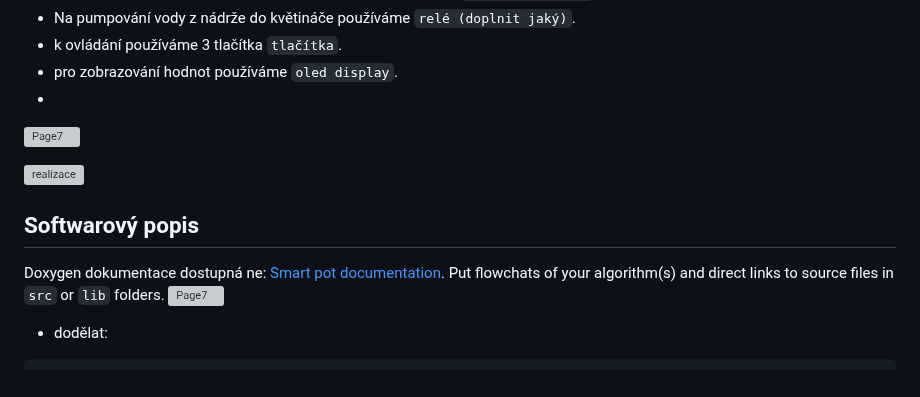
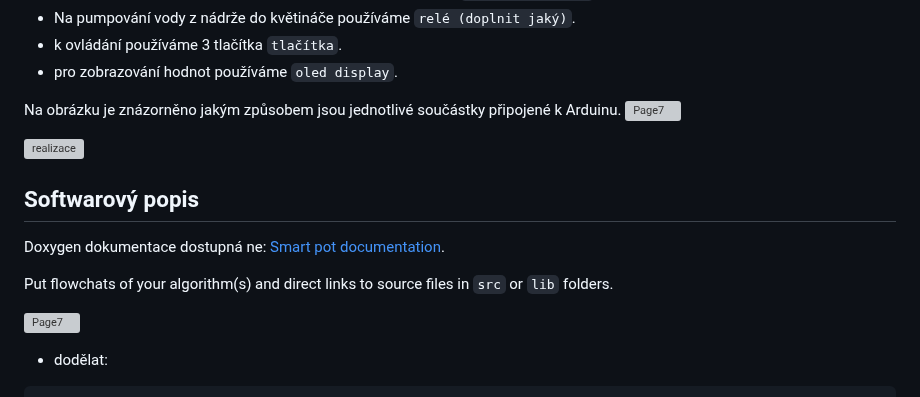
Before and after one commit to mrbutterfly105/digital-electrononics-2-project, a Markdown page: README.md, the part around the change. Drawn GitHub-style; grey boxes are pictures that could not be loaded.

```diff
--- a/README.md
+++ b/README.md
@@ -38,10 +38,11 @@ Hardware našeho projektu:
   - Na pumpování vody z nádrže do květináče používáme `relé (doplnit jaký)`.
   - k ovládání používáme 3 tlačítka `tlačítka`.
   - pro zobrazování hodnot používáme `oled display`.
-  -
+
 <!---
 ![Page6](https://github.com/mrbutterfly105/digital-electrononics-2-project/assets/61315339/a3395297-1f91-45a3-b652-0e4c7b957d01)
 -->
+Na obrázku je znázorněno jakým způsobem jsou jednotlivé součástky připojené k Arduinu.
 ![Page7](https://github.com/mrbutterfly105/digital-electrononics-2-project/blob/main/de2-project/images/SCHEMA.svg)
 
 
@@ -51,7 +52,9 @@ Hardware našeho projektu:
 ## Softwarový popis
 
 Doxygen dokumentace dostupná ne: [Smart pot documentation](https://mrbutterfly105.github.io/digital-electrononics-2-project/).
+
 Put flowchats of your algorithm(s) and direct links to source files in `src` or `lib` folders.
+
 ![Page7](https://github.com/mrbutterfly105/digital-electrononics-2-project/blob/main/de2-project/images/Diagramf.png)
 - dodělat:
 
```
